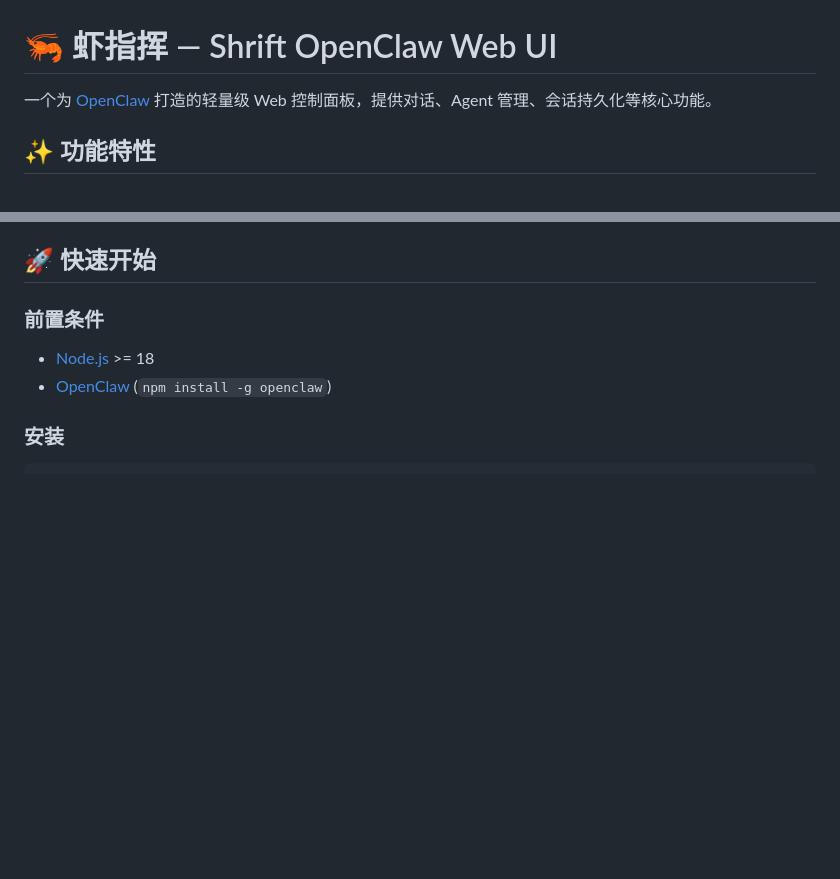
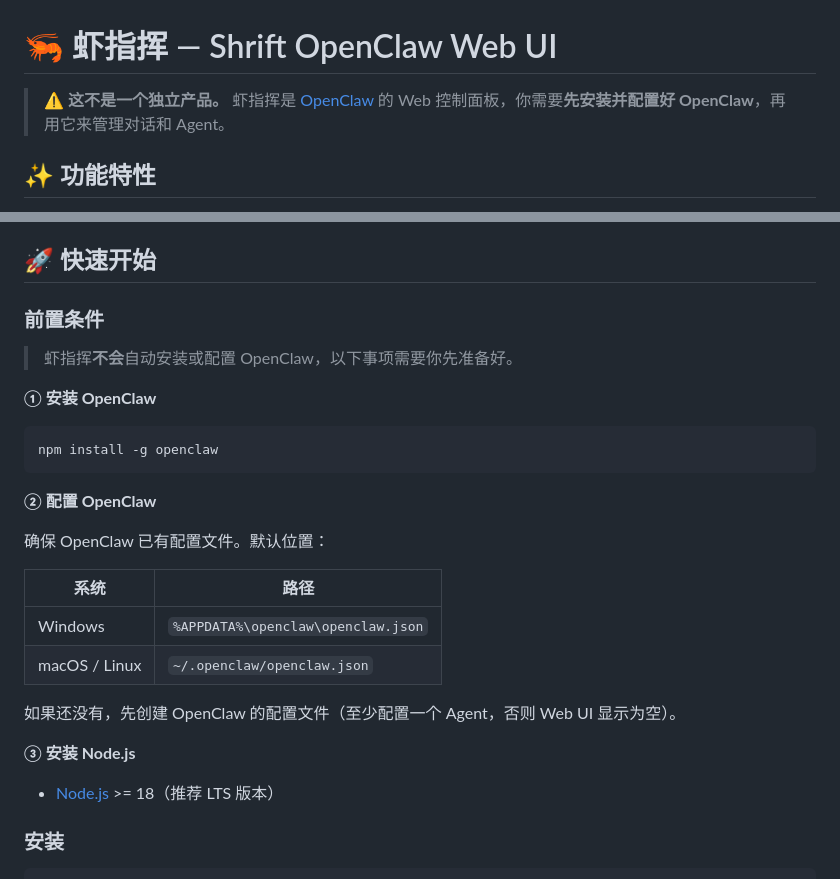
Before and after one commit to jloft198479-cyber/Shrift-openclaw-webUI, a Markdown page: README.md, 2 parts joined by grey strips. GitHub-like rendering; blank space fills up the shorter version.

Commit message:
docs: clarify prerequisites - OpenClaw must be installed and configured first

````diff
--- a/README.md
+++ b/README.md
@@ -1,6 +1,6 @@
 # 🦐 虾指挥 — Shrift OpenClaw Web UI
 
-一个为 [OpenClaw](https://github.com/nicepkg/openclaw) 打造的轻量级 Web 控制面板，提供对话、Agent 管理、会话持久化等核心功能。
+> ⚠️ **这不是一个独立产品。** 虾指挥是 [OpenClaw](https://github.com/nicepkg/openclaw) 的 Web 控制面板，你需要**先安装并配置好 OpenClaw**，再用它来管理对话和 Agent。
 
 ## ✨ 功能特性
 
@@ -16,8 +16,28 @@
 
 ### 前置条件
 
-- [Node.js](https://nodejs.org/) >= 18
-- [OpenClaw](https://github.com/nicepkg/openclaw) (`npm install -g openclaw`)
+> 虾指挥**不会**自动安装或配置 OpenClaw，以下事项需要你先准备好。
+
+**① 安装 OpenClaw**
+
+```bash
+npm install -g openclaw
+```
+
+**② 配置 OpenClaw**
+
+确保 OpenClaw 已有配置文件。默认位置：
+
+| 系统 | 路径 |
+|------|------|
+| Windows | `%APPDATA%\openclaw\openclaw.json` |
+| macOS / Linux | `~/.openclaw/openclaw.json` |
+
+如果还没有，先创建 OpenClaw 的配置文件（至少配置一个 Agent，否则 Web UI 显示为空）。
+
+**③ 安装 Node.js**
+
+- [Node.js](https://nodejs.org/) >= 18（推荐 LTS 版本）
 
 ### 安装
 
````
